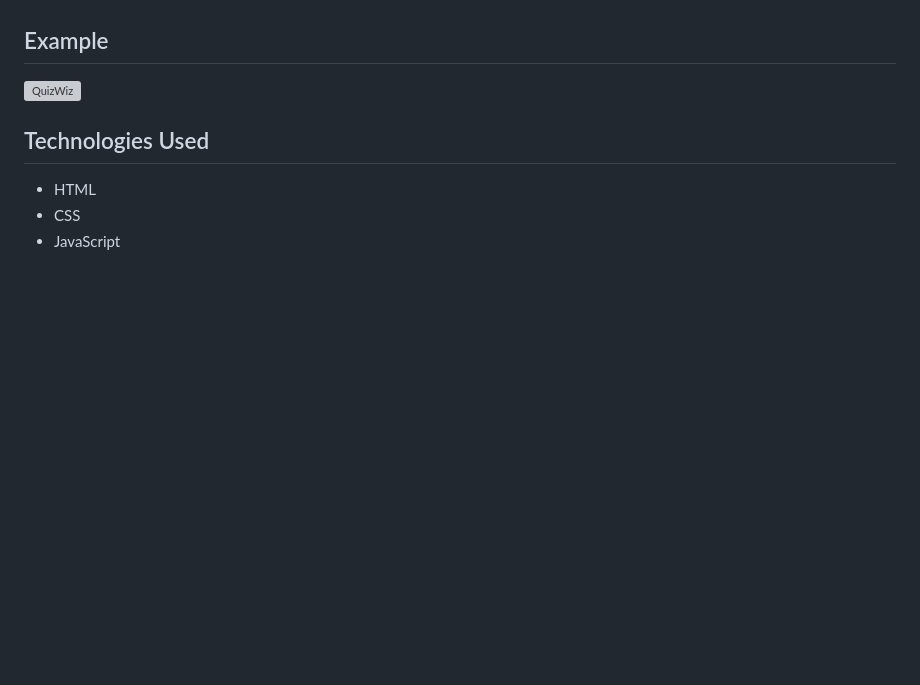
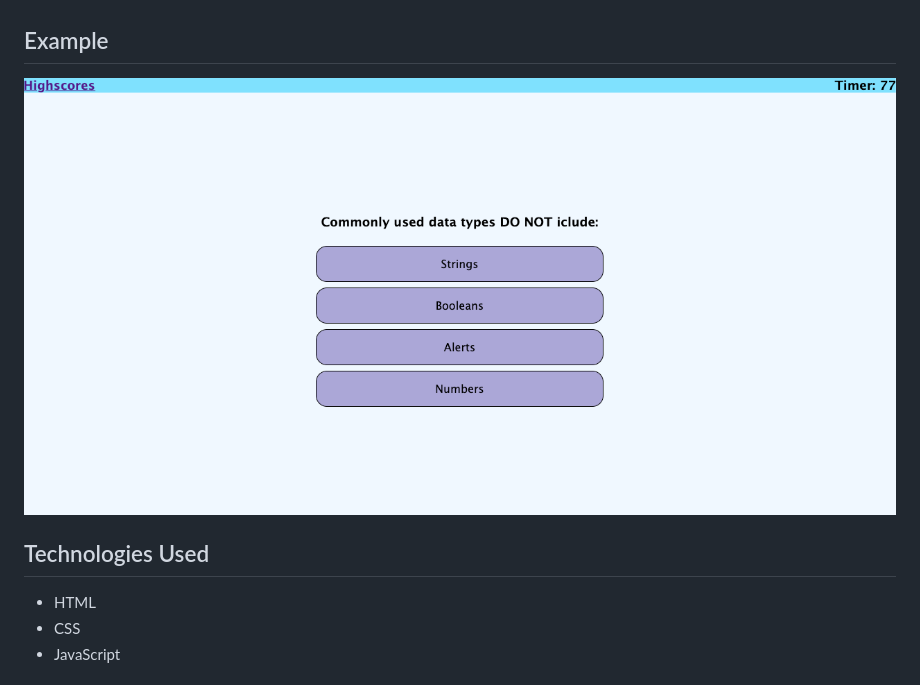
Before and after one commit to lage356/quizWiz, a Markdown page: README.md, the part around the change. Rendered like a GitHub page; pictures changed too: screenshotquizWiz.png (added); blank space fills up the shorter version; grey boxes are pictures that could not be loaded.

Commit message:
adding screenshot

```diff
--- a/README.md
+++ b/README.md
@@ -19,7 +19,7 @@ Welcome to the QuizWiz game! It was developed to enhance the user learning exper
 
 ## Example
 
-![QuizWiz](Screenshot_passwordGen.png)
+![QuizWiz](/screenshotquizWiz.png)
 
 
 ## Technologies Used
```
